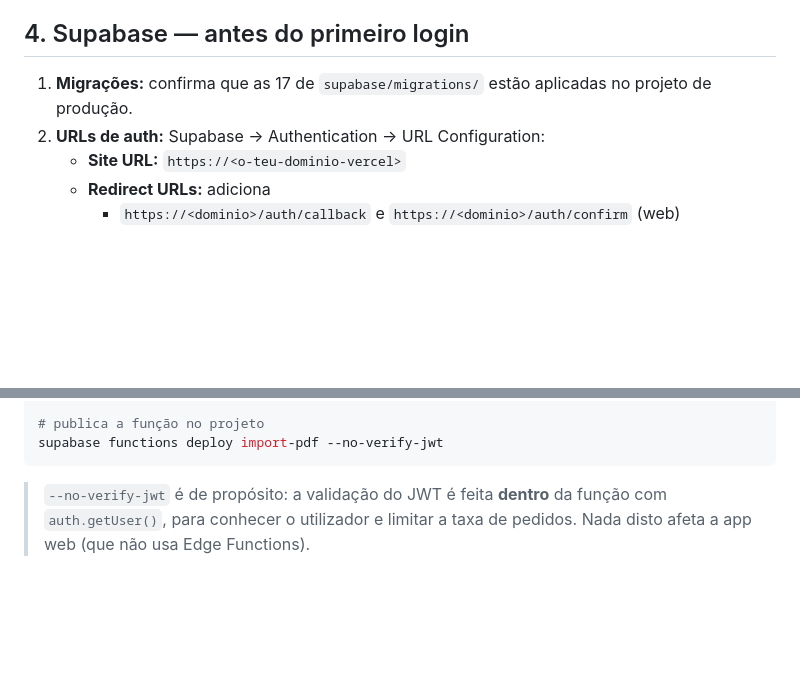
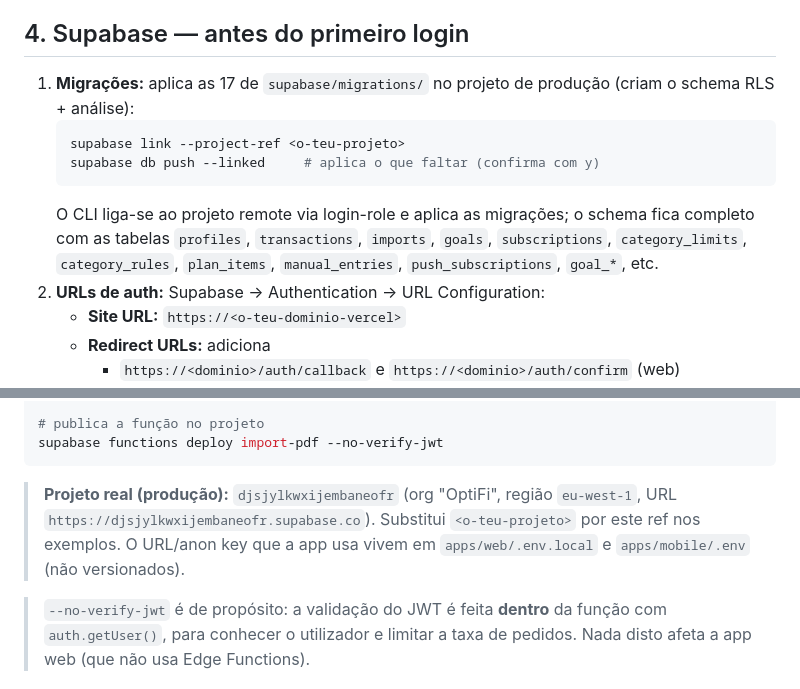
Before and after one commit to leoriski/OptiFi, a Markdown page: DEPLOY.md, 2 parts joined by grey strips. Rendered like a GitHub page; blank space fills up the shorter version.

Commit message:
docs(deploy): registar o project-ref real e o comando de migrações
Produção agora em djsjylkwxijembaneofr (org OptiFi, eu-west-1). Passo das
migrações concretiza o Remote database is up to date. (validado hoje) e lista
as tabelas que o schema cria.

````diff
--- a/DEPLOY.md
+++ b/DEPLOY.md
@@ -55,8 +55,16 @@ git push -u origin main
 > públicas. Todas as outras são só de servidor.
 
 ## 4. Supabase — antes do primeiro login
-1. **Migrações:** confirma que as 17 de `supabase/migrations/` estão aplicadas no
-   projeto de produção.
+1. **Migrações:** aplica as 17 de `supabase/migrations/` no projeto de produção
+   (criam o schema RLS + análise):
+   ```bash
+   supabase link --project-ref <o-teu-projeto>
+   supabase db push --linked     # aplica o que faltar (confirma com y)
+   ```
+   O CLI liga-se ao projeto remote via login-role e aplica as migrações; o
+   schema fica completo com as tabelas `profiles`, `transactions`, `imports`,
+   `goals`, `subscriptions`, `category_limits`, `category_rules`,
+   `plan_items`, `manual_entries`, `push_subscriptions`, `goal_*`, etc.
 2. **URLs de auth:** Supabase → Authentication → URL Configuration:
    - **Site URL:** `https://<o-teu-dominio-vercel>`
    - **Redirect URLs:** adiciona
@@ -100,6 +108,11 @@ supabase projects list    # confirma a que ficas ligado
 # publica a função no projeto
 supabase functions deploy import-pdf --no-verify-jwt
 ```
+
+> **Projeto real (produção):** `djsjylkwxijembaneofr` (org "OptiFi", região
+> `eu-west-1`, URL `https://djsjylkwxijembaneofr.supabase.co`). Substitui
+> `<o-teu-projeto>` por este ref nos exemplos. O URL/anon key que a app usa
+> vivem em `apps/web/.env.local` e `apps/mobile/.env` (não versionados).
 
 > `--no-verify-jwt` é de propósito: a validação do JWT é feita **dentro** da
 > função com `auth.getUser()`, para conhecer o utilizador e limitar a taxa de
````
